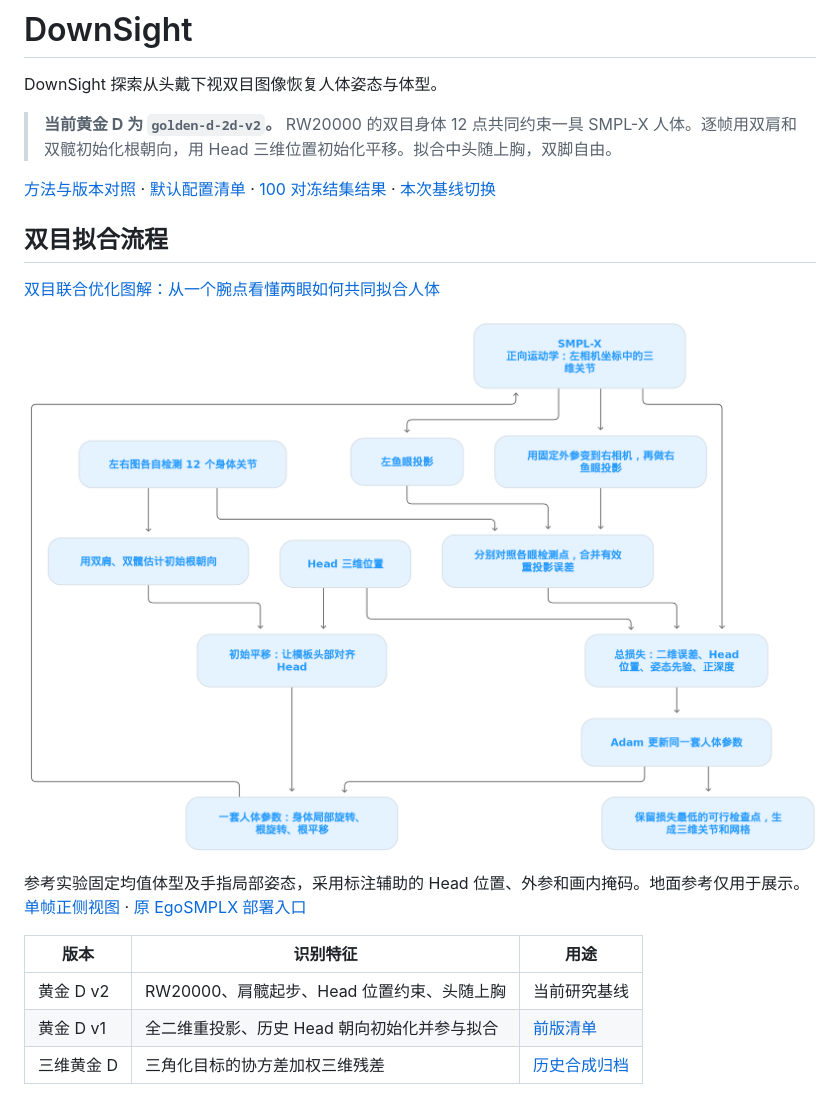
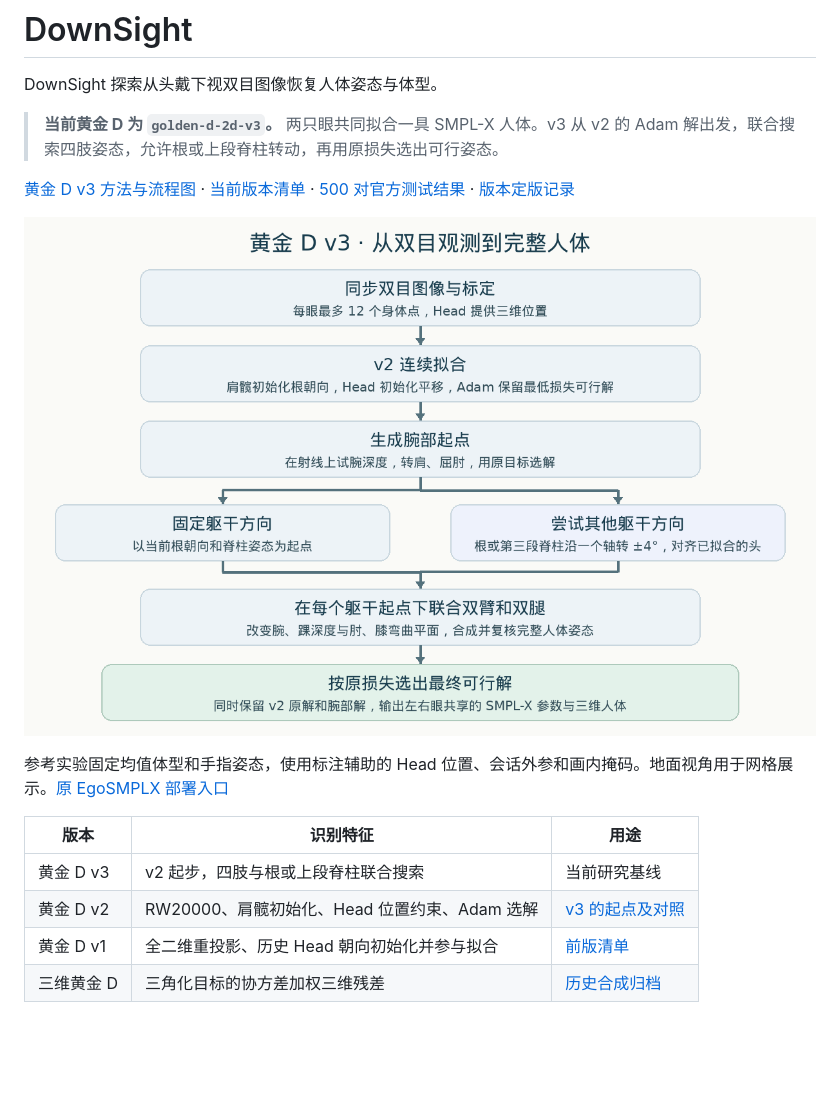
Before and after one commit to cdh290718-oss/DownSight, a Markdown page: README.md, the part around the change. Drawn GitHub-style; pictures changed too: docs/downsight/golden-d-v3/stereo-fit.png (added); blank space fills up the shorter version.

Commit message:
Designate movable-trunk four-limb fitting as Golden D v3 and publish the method guide

```diff
--- a/README.md
+++ b/README.md
@@ -2,21 +2,18 @@
 
 DownSight 探索从头戴下视双目图像恢复人体姿态与体型。
 
-> **当前黄金 D 为 `golden-d-2d-v2`。** RW20000 的双目身体 12 点共同约束一具 SMPL-X 人体。逐帧用双肩和双髋初始化根朝向，用 Head 三维位置初始化平移。拟合中头随上胸，双脚自由。
+> **当前黄金 D 为 `golden-d-2d-v3`。** 两只眼共同拟合一具 SMPL-X 人体。v3 从 v2 的 Adam 解出发，联合搜索四肢姿态，允许根或上段脊柱转动，再用原损失选出可行姿态。
 
-[方法与版本对照](docs/downsight/GOLDEN_D_2D_zh.md) · [默认配置清单](configs/golden_d.current.json) · [100 对冻结集结果](runs/2026-11-19_rw_frozen200_free12/report.md) · [本次基线切换](runs/2026-11-20_golden_d_v2/report.md)
+[黄金 D v3 方法与流程图](docs/downsight/golden-d-v3/README.md) · [当前版本清单](configs/golden_d.current.json) · [500 对官方测试结果](runs/2026-11-23_test500_joint/report.md) · [版本定版记录](runs/2026-11-23_golden_d_v3/report.md)
 
-## 双目拟合流程
+[![黄金 D v3 双目拟合与联合候选流程](docs/downsight/golden-d-v3/stereo-fit.png)](docs/downsight/golden-d-v3/README.md)
 
-[双目联合优化图解：从一个腕点看懂两眼如何共同拟合人体](docs/downsight/golden-d-v2/README.md)
-
-[![黄金 D v2 双目联合优化流程图：肩髋初始化、左右鱼眼投影与 Adam 更新](docs/downsight/golden-d-v2/stereo-fit.png)](docs/downsight/golden-d-v2/stereo-fit.png)
-
-参考实验固定均值体型及手指局部姿态，采用标注辅助的 Head 位置、外参和画内掩码。地面参考仅用于展示。[单帧正侧视图](runs/2026-11-20_rw20000_floor12/report.md) · [原 EgoSMPLX 部署入口](README_LEGACY.md)
+参考实验固定均值体型和手指姿态，使用标注辅助的 Head 位置、会话外参和画内掩码。地面视角用于网格展示。[原 EgoSMPLX 部署入口](README_LEGACY.md)
 
 | 版本 | 识别特征 | 用途 |
 |---|---|---|
-| 黄金 D v2 | RW20000、肩髋起步、Head 位置约束、头随上胸 | 当前研究基线 |
+| 黄金 D v3 | v2 起步，四肢与根或上段脊柱联合搜索 | 当前研究基线 |
+| 黄金 D v2 | RW20000、肩髋初始化、Head 位置约束、Adam 选解 | [v3 的起点及对照](docs/downsight/golden-d-v2/README.md) |
 | 黄金 D v1 | 全二维重投影、历史 Head 朝向初始化并参与拟合 | [前版清单](configs/golden_d.2d-v1.json) |
 | 三维黄金 D | 三角化目标的协方差加权三维残差 | [历史合成归档](experiments/synthetic_template_head_stereo_20261109/METHOD.md) |
 
```
Also changed, not shown: docs/downsight/GOLDEN_D_2D_zh.md (+6 -4 lines), docs/downsight/WORKFLOW_zh.md (+1 -1 lines), runs/2026-11-23_golden_d_v3/brief.md (added, +3 -0 lines), runs/2026-11-23_golden_d_v3/report.md (added, +9 -0 lines), runs/2026-11-23_golden_d_v3/review.md (added, +2 -0 lines), 9 other files.
